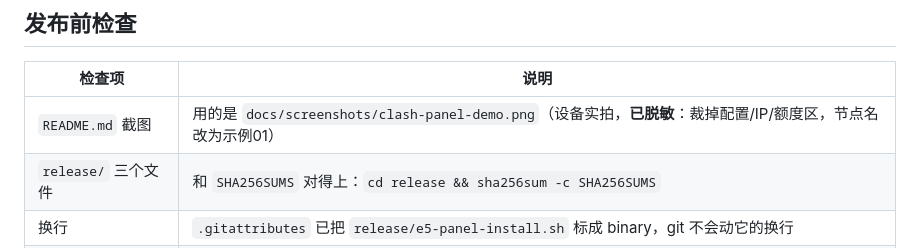
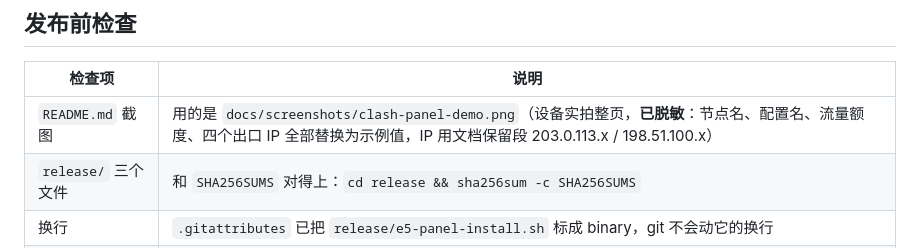
Before and after one commit to liuyao-skydata/E5-Clash-Panel, a Markdown page: docs/发布指南.md, the part around the change. Drawn GitHub-style.

Commit message:
截图改回整页，节点/配置/额度/出口IP 全部替换为示例值

```diff
--- a/docs/发布指南.md
+++ b/docs/发布指南.md
@@ -64,7 +64,7 @@ git push -u origin main
 
 | 检查项 | 说明 |
 |---|---|
-| `README.md` 截图 | 用的是 `docs/screenshots/clash-panel-demo.png`（设备实拍，**已脱敏**：裁掉配置/IP/额度区，节点名改为示例01） |
+| `README.md` 截图 | 用的是 `docs/screenshots/clash-panel-demo.png`（设备实拍整页，**已脱敏**：节点名、配置名、流量额度、四个出口 IP 全部替换为示例值，IP 用文档保留段 203.0.113.x / 198.51.100.x） |
 | `release/` 三个文件 | 和 `SHA256SUMS` 对得上：`cd release && sha256sum -c SHA256SUMS` |
 | 换行 | `.gitattributes` 已把 `release/e5-panel-install.sh` 标成 binary，git 不会动它的换行 |
 | 许可 | `LICENSE`（本仓库 MIT）+ `NOTICE`（说明载荷里含 Enceka 的 MIT 信息屏、twemoji 国旗） |
```
Also changed, not shown: README.md (+2 -0 lines), docs/screenshots/clash-panel-demo.png.
